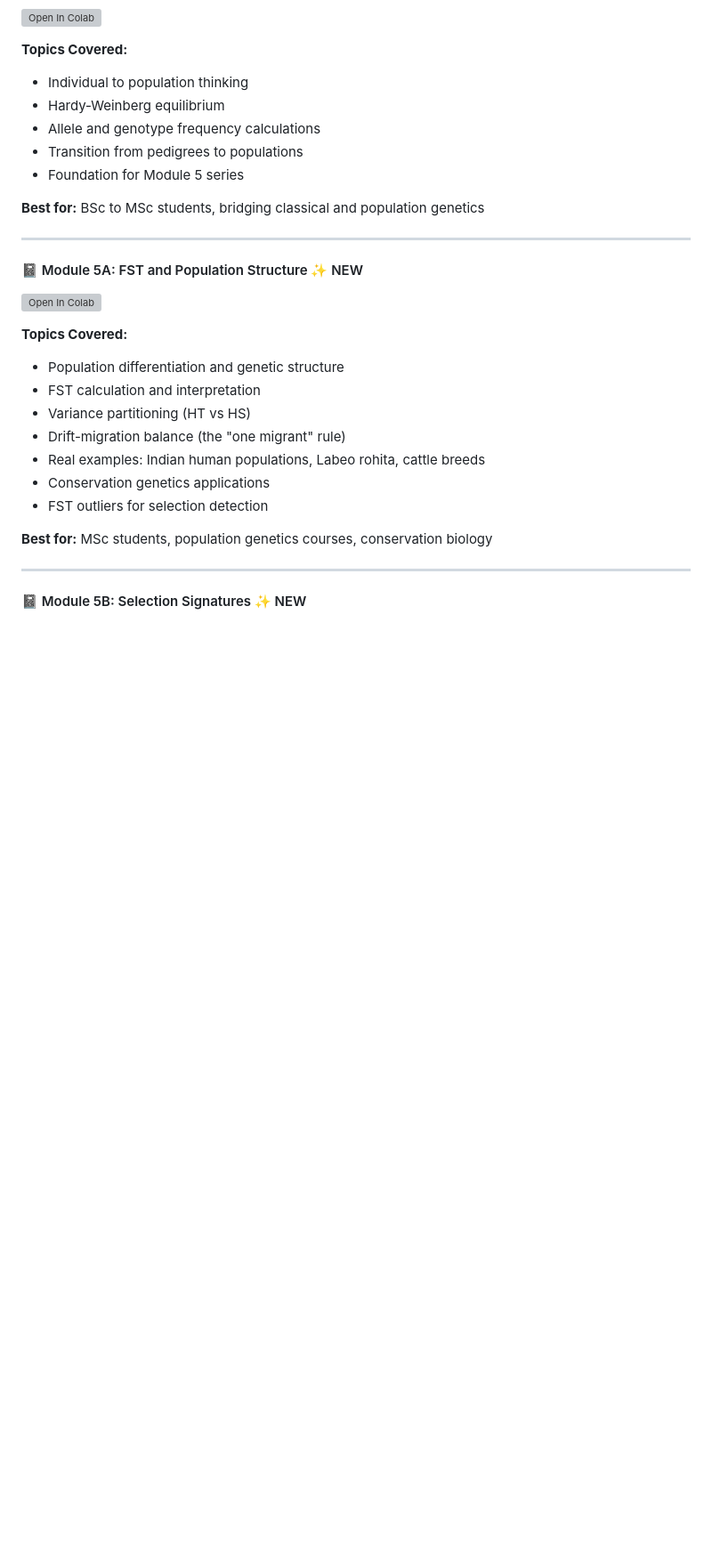
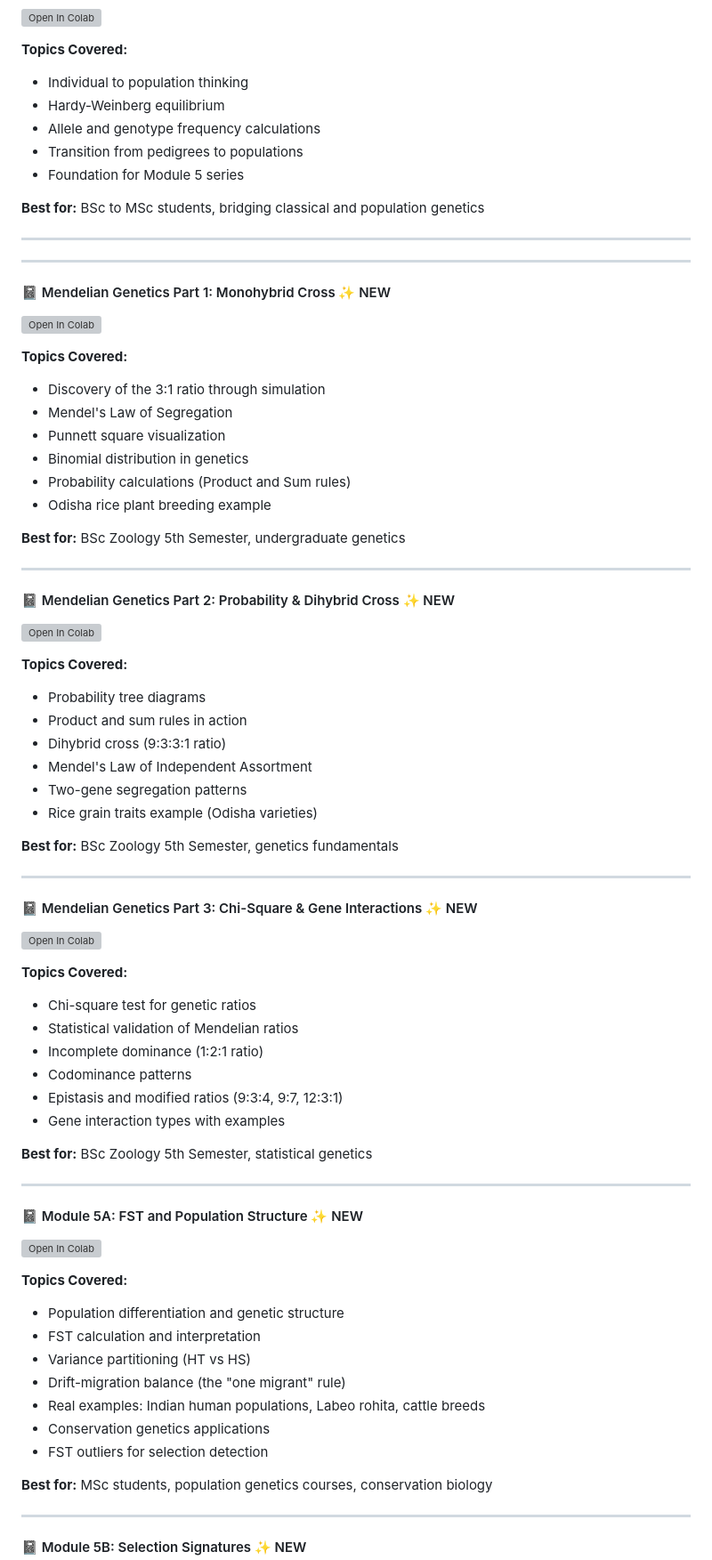
Before and after one commit to The-Pattern-Hunter/principles-of-genetics-interactive, a Markdown page: README.md, the part around the change printed below. Shown: that part at 89% size. Drawn GitHub-style; blank space fills up the shorter version; grey boxes are pictures that could not be loaded.

```diff
--- a/README.md
+++ b/README.md
@@ -86,7 +98,55 @@ Click the **Binder** badge at the top - launches in 1-2 minutes with all materia
 **Best for:** BSc to MSc students, bridging classical and population genetics
 
 ---
+---
 
+#### 📓 Mendelian Genetics Part 1: Monohybrid Cross ✨ NEW
+
+[![Open In Colab](https://colab.research.google.com/assets/colab-badge.svg)](https://colab.research.google.com/github/The-Pattern-Hunter/principles-of-genetics-interactive/blob/main/notebooks/Mendelian_Part1.ipynb)
+
+**Topics Covered:**
+- Discovery of the 3:1 ratio through simulation
+- Mendel's Law of Segregation
+- Punnett square visualization
+- Binomial distribution in genetics
+- Probability calculations (Product and Sum rules)
+- Odisha rice plant breeding example
+
+**Best for:** BSc Zoology 5th Semester, undergraduate genetics
+
+---
+
+#### 📓 Mendelian Genetics Part 2: Probability & Dihybrid Cross ✨ NEW
+
+[![Open In Colab](https://colab.research.google.com/assets/colab-badge.svg)](https://colab.research.google.com/github/The-Pattern-Hunter/principles-of-genetics-interactive/blob/main/notebooks/Mendelian_Part2.ipynb)
+
+**Topics Covered:**
+- Probability tree diagrams
+- Product and sum rules in action
+- Dihybrid cross (9:3:3:1 ratio)
+- Mendel's Law of Independent Assortment
+- Two-gene segregation patterns
+- Rice grain traits example (Odisha varieties)
+
+**Best for:** BSc Zoology 5th Semester, genetics fundamentals
+
+---
+
+#### 📓 Mendelian Genetics Part 3: Chi-Square & Gene Interactions ✨ NEW
+
+[![Open In Colab](https://colab.research.google.com/assets/colab-badge.svg)](https://colab.research.google.com/github/The-Pattern-Hunter/principles-of-genetics-interactive/blob/main/notebooks/Mendelian_Part3.ipynb)
+
+**Topics Covered:**
+- Chi-square test for genetic ratios
+- Statistical validation of Mendelian ratios
+- Incomplete dominance (1:2:1 ratio)
+- Codominance patterns
+- Epistasis and modified ratios (9:3:4, 9:7, 12:3:1)
+- Gene interaction types with examples
+
+**Best for:** BSc Zoology 5th Semester, statistical genetics
+
+---
 #### 📓 Module 5A: FST and Population Structure ✨ NEW
 
 [![Open In Colab](https://colab.research.google.com/assets/colab-badge.svg)](https://colab.research.google.com/github/The-Pattern-Hunter/principles-of-genetics-interactive/blob/main/notebooks/5a_fst_population_structure.ipynb)
```
Also changed, not shown: other parts of README.md (+19 -1 lines).
